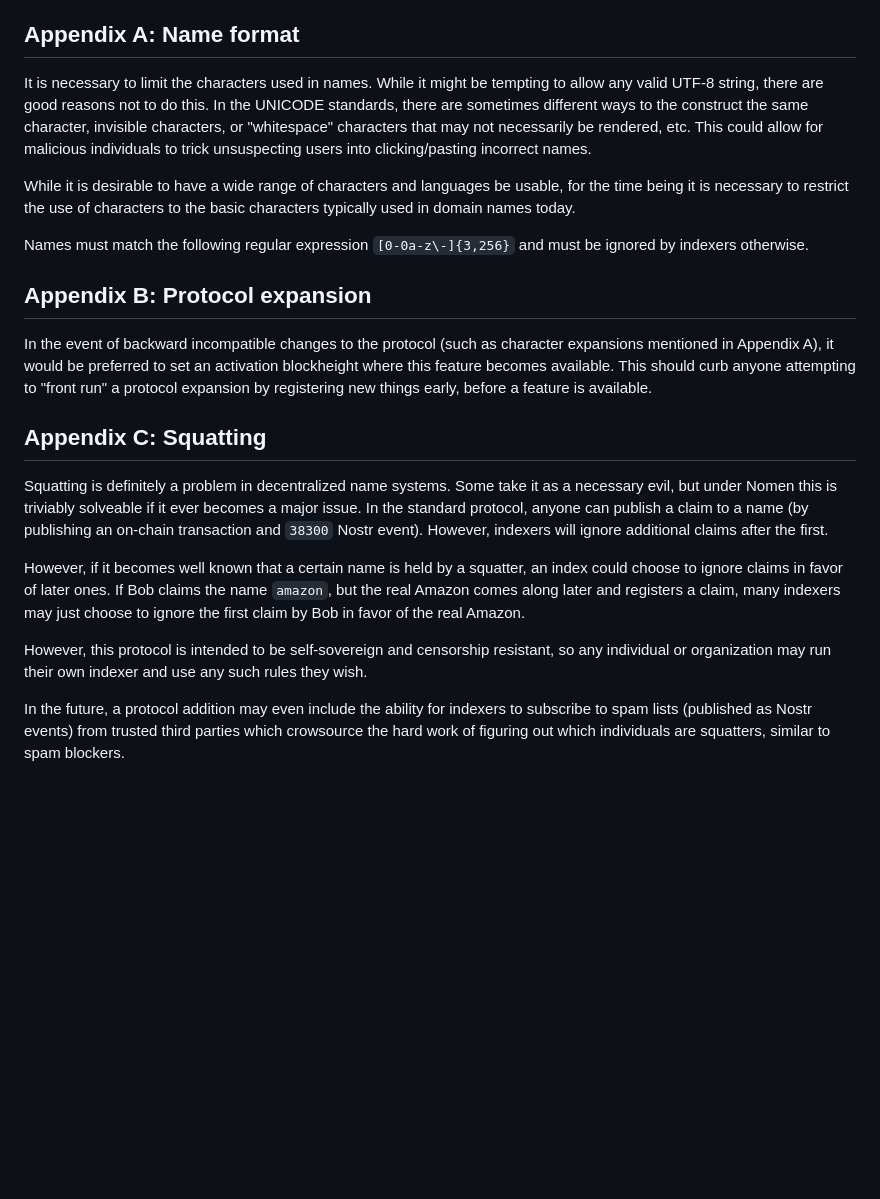
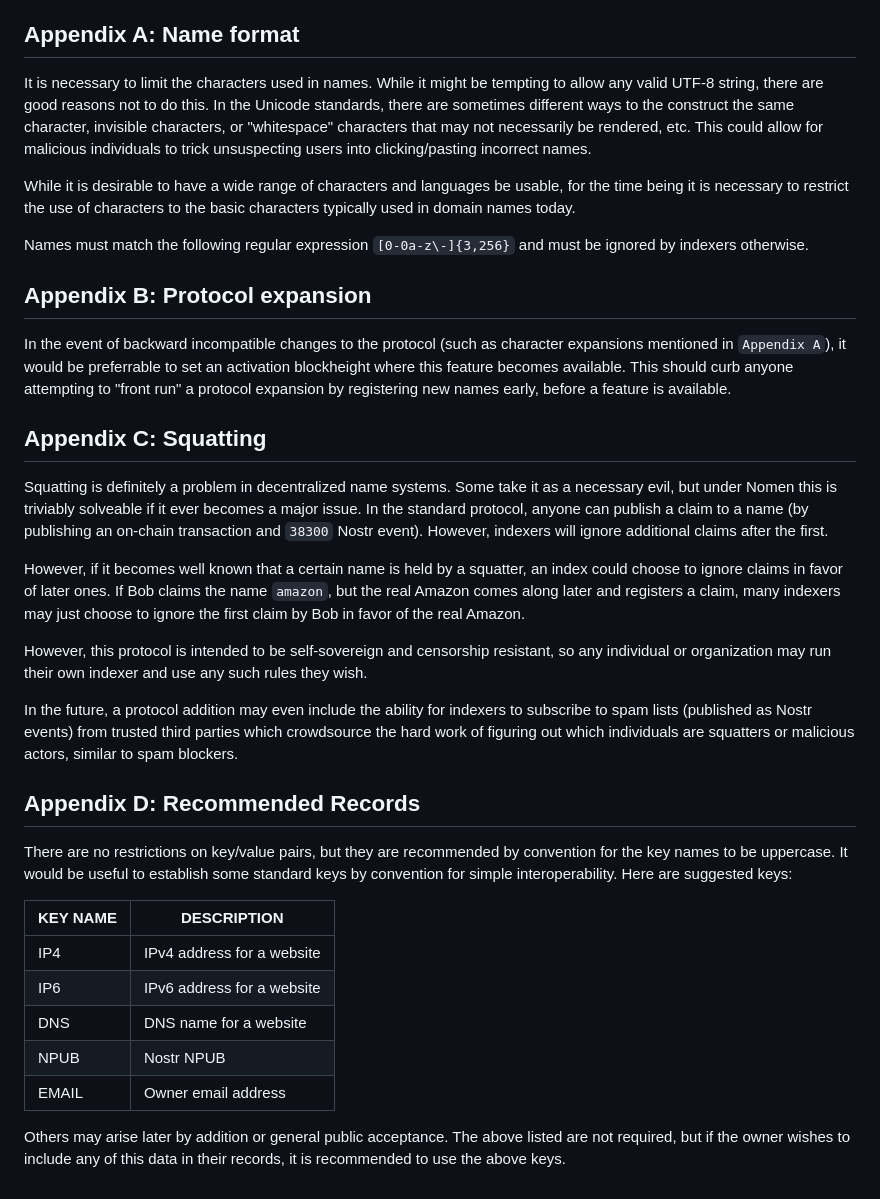
Before and after one commit to ursuscamp/nomen, a Markdown page: docs/SPEC.md, the part around the change printed below. Drawn GitHub-style; blank space fills up the shorter version.

```diff
--- a/docs/SPEC.md
+++ b/docs/SPEC.md
@@ -58,7 +53,7 @@ When receiving new events, and indexer should recalculate the namespace ID and c
 
 ## Appendix A: Name format
 
-It is necessary to limit the characters used in names. While it might be tempting to allow any valid UTF-8 string, there are good reasons not to do this. In the UNICODE standards, there are sometimes different ways to the construct the same character, invisible characters, or "whitespace" characters that may not necessarily be rendered, etc. This could allow for malicious individuals to trick unsuspecting users into clicking/pasting incorrect names.
+It is necessary to limit the characters used in names. While it might be tempting to allow any valid UTF-8 string, there are good reasons not to do this. In the Unicode standards, there are sometimes different ways to the construct the same character, invisible characters, or "whitespace" characters that may not necessarily be rendered, etc. This could allow for malicious individuals to trick unsuspecting users into clicking/pasting incorrect names.
 
 While it is desirable to have a wide range of characters and languages be usable, for the time being it is necessary to restrict the use of characters to the basic characters typically used in domain names today.
 
@@ -66,7 +61,7 @@ Names must match the following regular expression `[0-0a-z\-]{3,256}` and must b
 
 ## Appendix B: Protocol expansion
 
-In the event of backward incompatible changes to the protocol (such as character expansions mentioned in Appendix A), it would be preferred to set an activation blockheight where this feature becomes available. This should curb anyone attempting to "front run" a protocol expansion by registering new things early, before a feature is available.
+In the event of backward incompatible changes to the protocol (such as character expansions mentioned in `Appendix A`), it would be preferrable to set an activation blockheight where this feature becomes available. This should curb anyone attempting to "front run" a protocol expansion by registering new names early, before a feature is available.
 
 ## Appendix C: Squatting
 
@@ -76,4 +71,18 @@ However, if it becomes well known that a certain name is held by a squatter, an
 
 However, this protocol is intended to be self-sovereign and censorship resistant, so any individual or organization may run their own indexer and use any such rules they wish.
 
-In the future, a protocol addition may even include the ability for indexers to subscribe to spam lists (published as Nostr events) from trusted third parties which crowsource the hard work of figuring out which individuals are squatters, similar to spam blockers.
+In the future, a protocol addition may even include the ability for indexers to subscribe to spam lists (published as Nostr events) from trusted third parties which crowdsource the hard work of figuring out which individuals are squatters or malicious actors, similar to spam blockers.
+
+## Appendix D: Recommended Records
+
+There are no restrictions on key/value pairs, but they are recommended by convention for the key names to be uppercase. It would be useful to establish some standard keys by convention for simple interoperability. Here are suggested keys:
+
+| KEY NAME | DESCRIPTION                |
+|----------|----------------------------|
+| IP4      | IPv4 address for a website |
+| IP6      | IPv6 address for a website |
+| DNS      | DNS name for a website     |
+| NPUB     | Nostr NPUB                 |
+| EMAIL    | Owner email address        |
+
+Others may arise later by addition or general public acceptance. The above listed are not required, but if the owner wishes to include any of this data in their records, it is recommended to use the above keys.
```
Also changed, not shown: other parts of docs/SPEC.md (+16 -21 lines).
